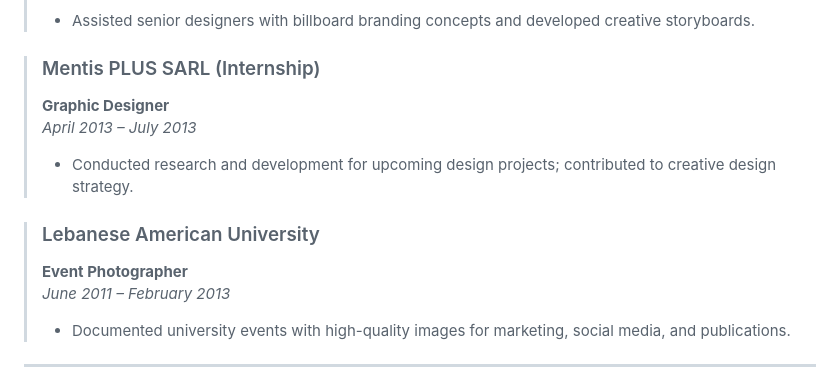
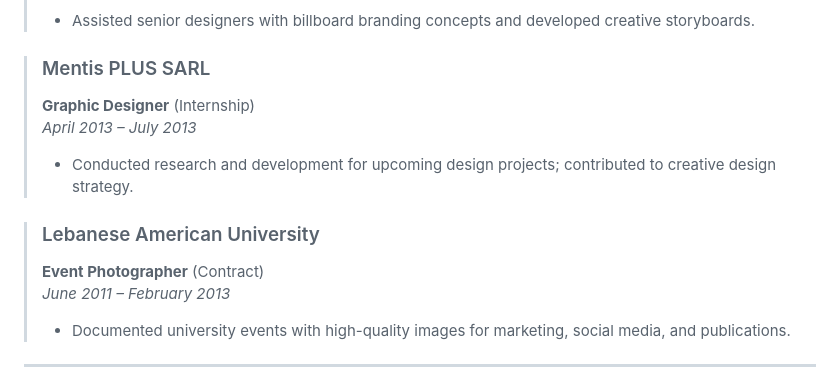
Before and after one commit to YoussefElZein-me/cv, a Markdown page: YEZ CV 2025 v3.0.5 unformatted.md, the part around the change printed below. GitHub-like rendering.

```diff
--- a/YEZ CV 2025 v3.0.5 unformatted.md
+++ b/YEZ CV 2025 v3.0.5 unformatted.md
@@ -91,13 +91,13 @@ With over twenty years at the nexus of creative storytelling and technical innov
 > *February 2016 – March 2016*
 > - Assisted senior designers with billboard branding concepts and developed creative storyboards.
 
-> ### Mentis PLUS SARL (Internship)
-> **Graphic Designer**
+> ### Mentis PLUS SARL
+> **Graphic Designer** (Internship)
 > *April 2013 – July 2013*
 > - Conducted research and development for upcoming design projects; contributed to creative design strategy.
 
 > ### Lebanese American University
-> **Event Photographer**
+> **Event Photographer** (Contract)
 > *June 2011 – February 2013*
 > - Documented university events with high-quality images for marketing, social media, and publications.
 
```
Also changed, not shown: other parts of YEZ CV 2025 v3.0.5 unformatted.md (+20 -20 lines).
